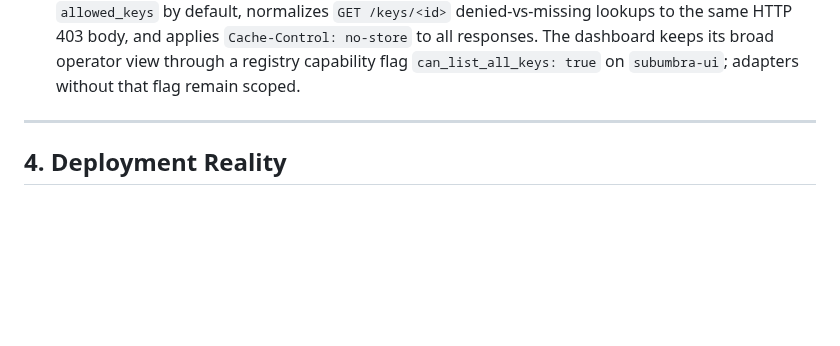
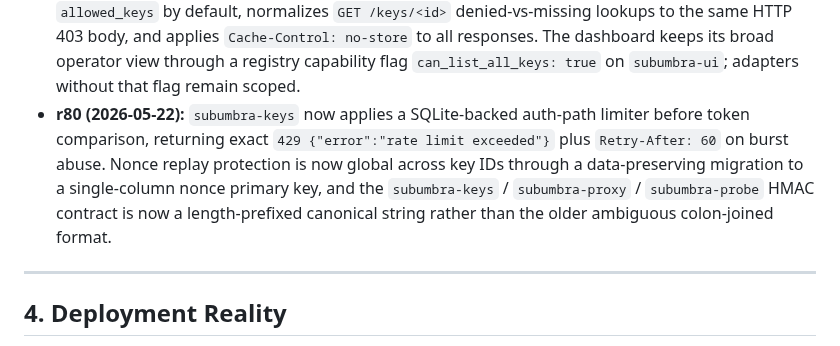
Before and after one commit to polysemic/Subumbra, a Markdown page: docs/project-memory.md, the part around the change. GitHub-like rendering; blank space fills up the shorter version.

```diff
--- a/docs/project-memory.md
+++ b/docs/project-memory.md
@@ -95,6 +95,13 @@ them.
   broad operator view through a registry capability flag
   `can_list_all_keys: true` on `subumbra-ui`; adapters without that flag remain
   scoped.
+- **r80 (2026-05-22):** `subumbra-keys` now applies a SQLite-backed auth-path
+  limiter before token comparison, returning exact `429 {"error":"rate limit exceeded"}`
+  plus `Retry-After: 60` on burst abuse. Nonce replay protection is now global
+  across key IDs through a data-preserving migration to a single-column nonce
+  primary key, and the `subumbra-keys` / `subumbra-proxy` / `subumbra-probe`
+  HMAC contract is now a length-prefixed canonical string rather than the older
+  ambiguous colon-joined format.
 
 ---
 
```
Also changed, not shown: PROJECT_STATUS.md (+2 -1 lines).
